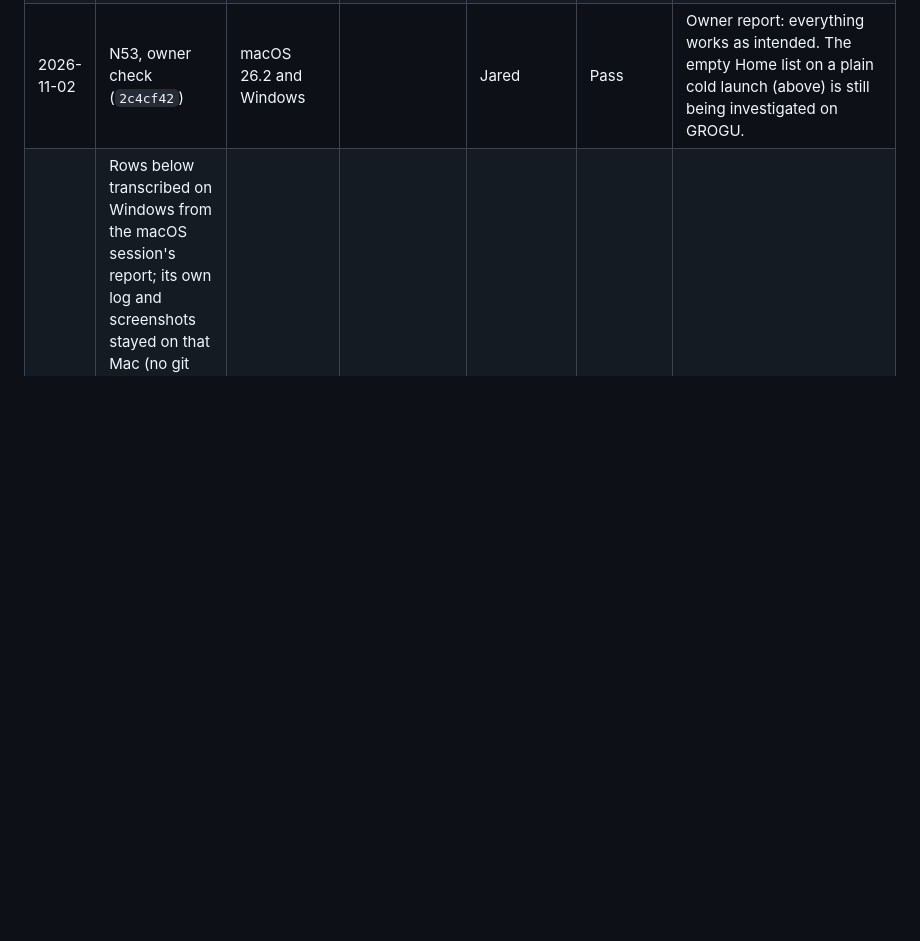
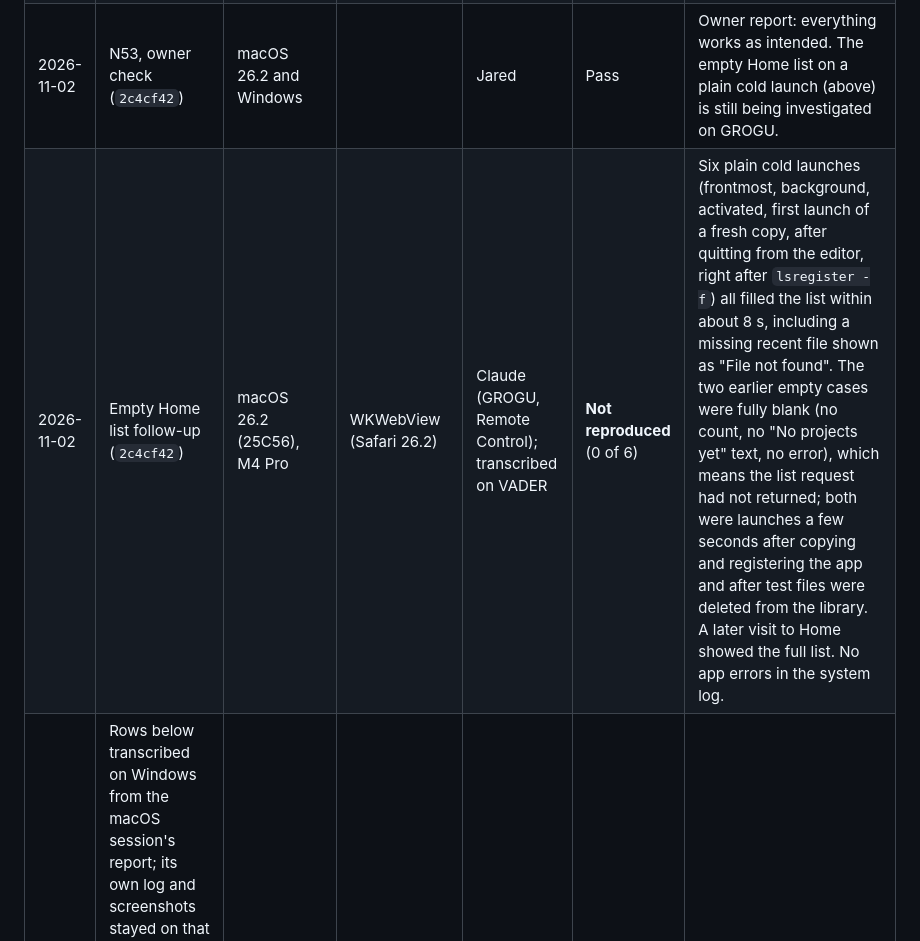
Before and after one commit to electrichobo/cirthscribe, a Markdown page: docs/testing/MANUAL_CHECKS.md, the part around the change. Rendered like a GitHub page; blank space fills up the shorter version.

Commit message:
Record empty Home list follow-up: not reproduced on macOS
Co-Authored-By: Claude Opus 5.5 <noreply@anthropic.com>

```diff
--- a/docs/testing/MANUAL_CHECKS.md
+++ b/docs/testing/MANUAL_CHECKS.md
@@ -154,6 +154,7 @@ The automated tests check names, ids, focus movement and what is put in the anno
 | 2026-11-02 | N53, macOS (`35a3f90`) | macOS 26.2 (25C56), M4 Pro | Finder | Claude (GROGU, Remote Control); transcribed on VADER | **Fail** (double-click), rest pass | Built Info.plist has exactly the two merged document types (no duplicates from `fileAssociations`) and both exported UTIs; both `.icns` in Contents/Resources. Finder shows each file's own document icon with no cache reset; Kind reads "Kolbítar Project" / "Kolbítar Review Package". Double-clicking a `.cirth` launched the app but stayed on Home: macOS sends the file as an Opened event, which the app did not handle (fixed afterwards, recheck due). Dark-theme icons clear on Night, Midnight and OLED; Day and high contrast correct. Notes: the Windows `.ico` files also shipped in the Mac app (made Windows-only afterwards); review package tested with a copied placeholder because no review export was found in the menu bar; Cancel on the Save As "Replace?" alert was followed by a "Saved as" message; on one cold launch the Home project list was empty; the comment button is dim (disabled) and the unset highlight bar is nearly invisible on Night and OLED. |
 | 2026-11-02 | N53 recheck, macOS (`2c4cf42`) | macOS 26.2 (25C56), M4 Pro | WKWebView (Safari 26.2) | Claude (GROGU, Remote Control); transcribed on VADER | **Pass** (opening) | macOS build compiles with no warnings; Contents/Resources holds only the three `.icns`. Double-clicking a `.cirth` opens it on a cold launch (straight into the editor, the double-clicked copy, not the same-named library project), from Home, and with another project open (no prompt; unsaved edits not tried). `open -a` with a file opens it; a real Dock drag not tried. Save As then Cancel on "Replace?" not reproduced (the earlier report came from the tester's input). **Reproduced:** on a plain cold launch Home's project list stays empty (still empty after 10 s); later launches show all projects. |
 | 2026-11-02 | N53, owner check (`2c4cf42`) | macOS 26.2 and Windows | | Jared | Pass | Owner report: everything works as intended. The empty Home list on a plain cold launch (above) is still being investigated on GROGU. |
+| 2026-11-02 | Empty Home list follow-up (`2c4cf42`) | macOS 26.2 (25C56), M4 Pro | WKWebView (Safari 26.2) | Claude (GROGU, Remote Control); transcribed on VADER | **Not reproduced** (0 of 6) | Six plain cold launches (frontmost, background, activated, first launch of a fresh copy, after quitting from the editor, right after `lsregister -f`) all filled the list within about 8 s, including a missing recent file shown as "File not found". The two earlier empty cases were fully blank (no count, no "No projects yet" text, no error), which means the list request had not returned; both were launches a few seconds after copying and registering the app and after test files were deleted from the library. A later visit to Home showed the full list. No app errors in the system log. |
 | | Rows below transcribed on Windows from the macOS session's report; its own log and screenshots stayed on that Mac (no git there, by owner choice). Core tests 46/46, contract 4/4, binary minimum OS 11.0. Big Sur not covered. | | | | | |
 | 2026-10-26 | M1–M4, M6–M11 | macOS 26.2 (25C56), M4 Pro | Safari 26.2 / WebKit 21623.1.14.11.9 | Claude (computer use) + Jared | Pass | Release build of `14a38b5` as an app bundle. |
 | 2026-10-26 | M5 | macOS 26.2 (25C56), M4 Pro | Safari 26.2 / WebKit 21623.1.14.11.9 | Claude (computer use) + Jared | **Fail** | TextEdit rich text pasted as two Action blocks (WebKit offers RTF as HTML). Fixed in `8e5d006`; recheck. |
```
Also changed, not shown: HANDOFF.md (+3 -3 lines).
